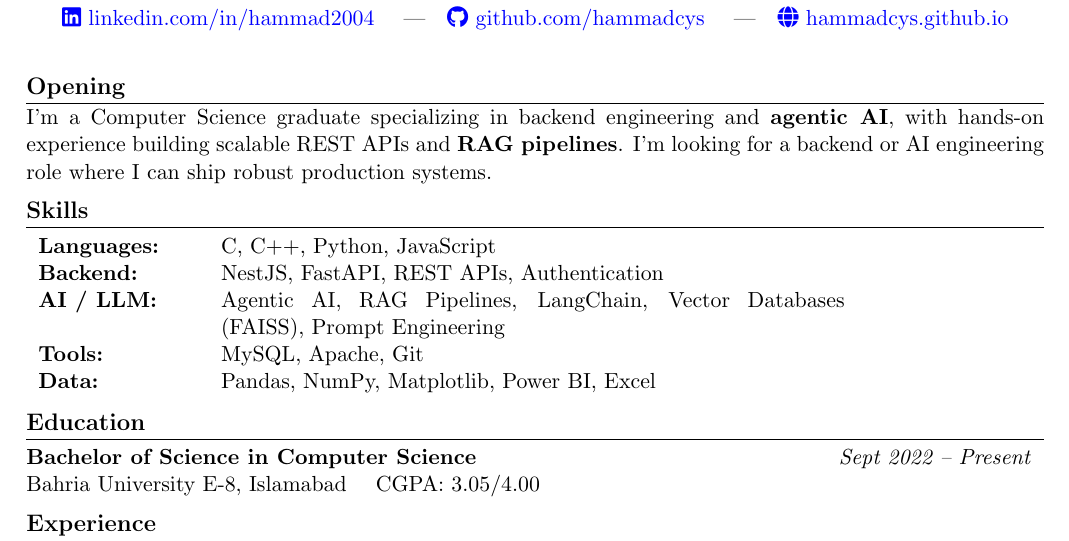
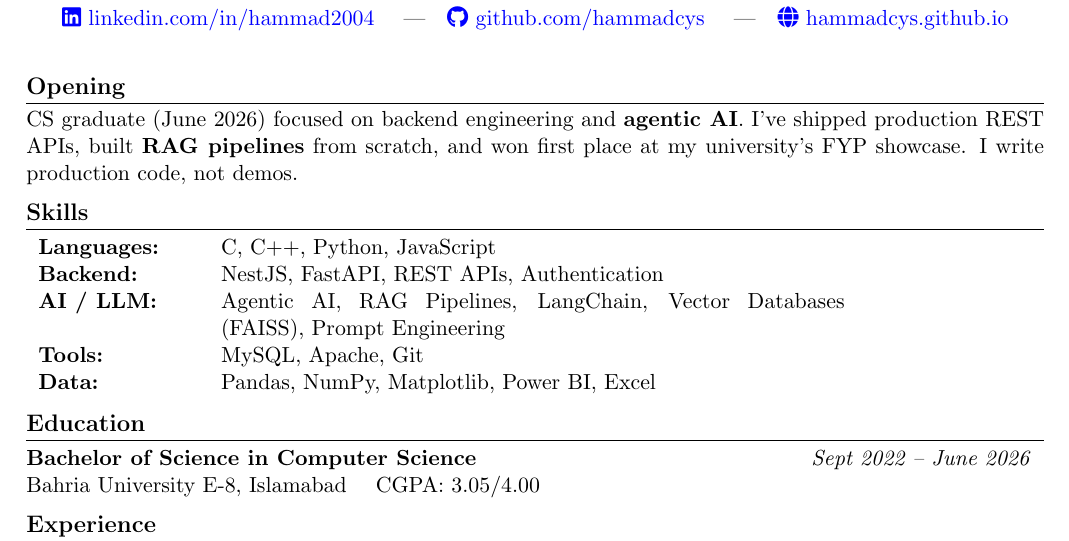
Before and after one commit to hammadcys/hammadcys.github.io, a LaTeX CV (resume.tex): part of the page, cut so that both start at the same text. Compiled offline with pdfLaTeX.

Commit message:
Tighten opening tone, update graduation to June 2026

```diff
--- a/resume.tex
+++ b/resume.tex
@@ -31,7 +31,7 @@
 
 \section*{Opening}
 
-I'm a Computer Science graduate specializing in backend engineering and \textbf{agentic AI}, with hands-on experience building scalable REST APIs and \textbf{RAG pipelines}. I'm looking for a backend or AI engineering role where I can ship robust production systems.
+CS graduate (June 2026) focused on backend engineering and \textbf{agentic AI}. I've shipped production REST APIs, built \textbf{RAG pipelines} from scratch, and won first place at my university's FYP showcase. I write production code, not demos.
 
 %==================== SKILLS ====================
 
@@ -50,7 +50,7 @@ Data:        & Pandas, NumPy, Matplotlib, Power BI, Excel \\
 \section*{Education}
 
 \begin{tabular*}{\textwidth}{@{\extracolsep{\fill}}lr}
-\textbf{Bachelor of Science in Computer Science} & \textit{Sept 2022 -- Present}
+\textbf{Bachelor of Science in Computer Science} & \textit{Sept 2022 -- June 2026}
 \end{tabular*}
 Bahria University E-8, Islamabad \quad CGPA: 3.05/4.00
 
```
